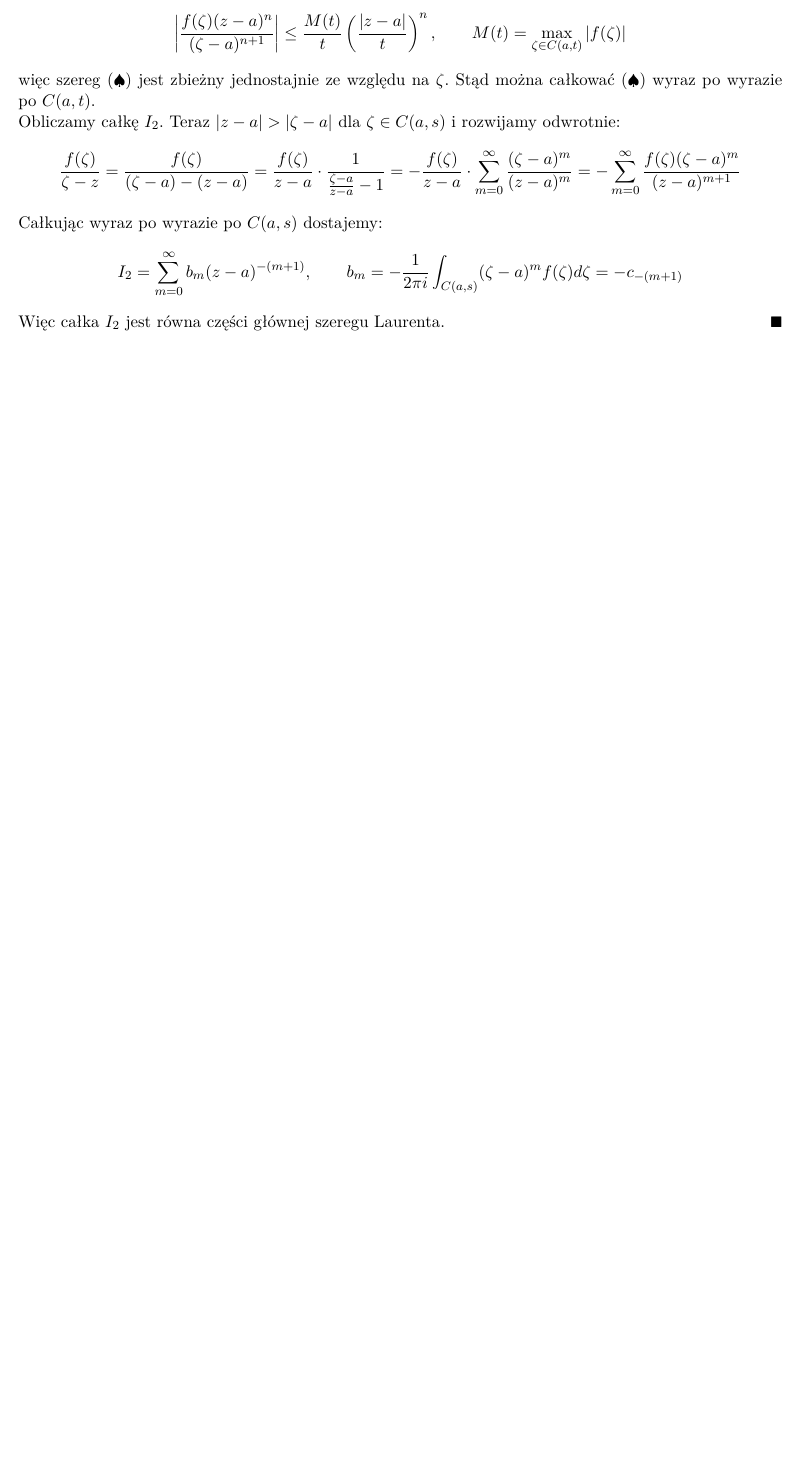
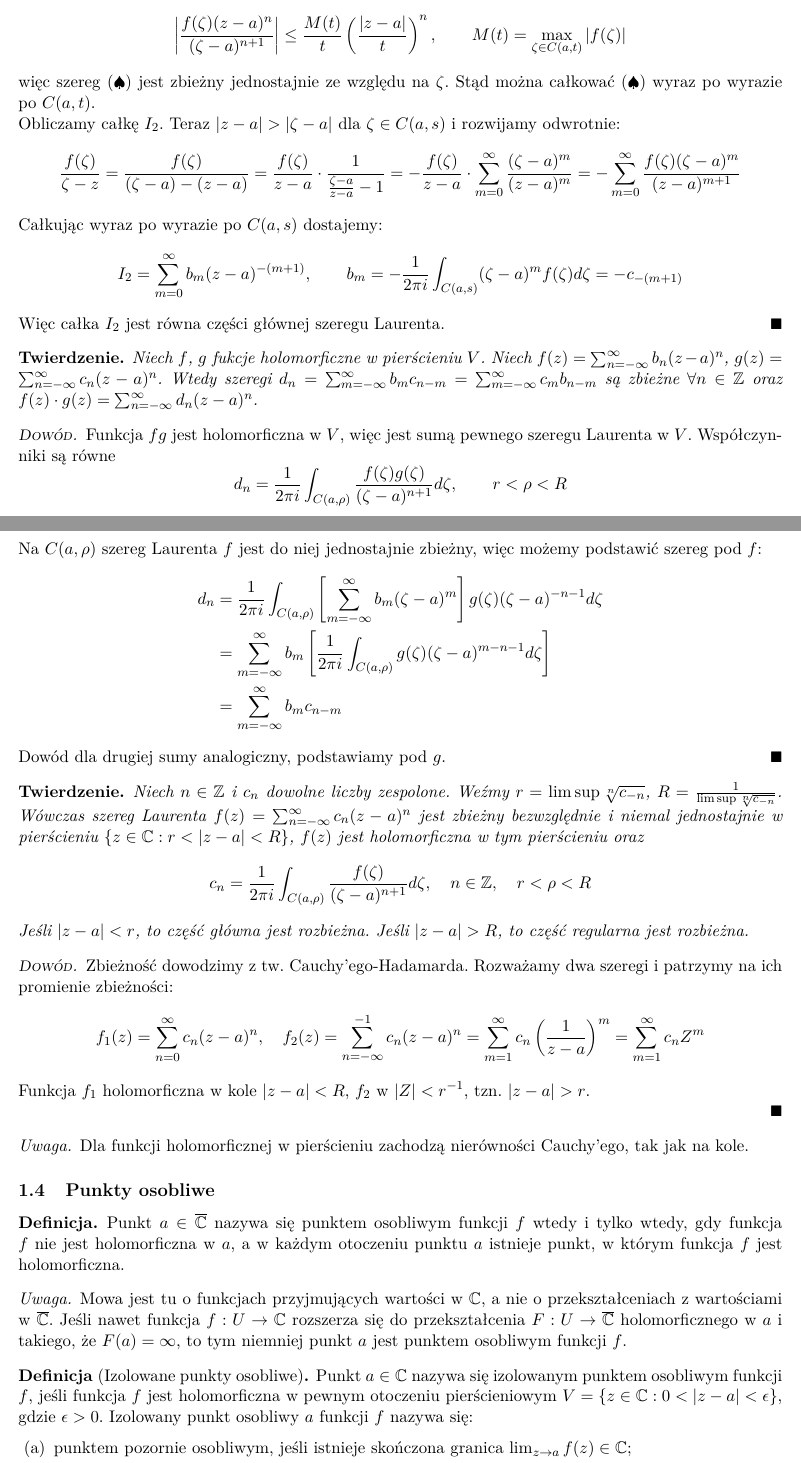
Before and after one commit to kantoniak/2018z-fan, a LaTeX document (notes.tex): part of page 6 of 6 before the commit and two parts of pages 6 and 7 of 8 after it, the two joined at a grey line, cut so that both start at the same text, the shorter picture padded with empty space. Compiled offline with pdfLaTeX.

Commit message:
Dalsze własności szeregów Laurenta, Tw. Riemanna

```diff
--- a/notes.tex
+++ b/notes.tex
@@ -600,3 +600,88 @@
   Więc całka $ I_2 $ jest równa części głównej szeregu Laurenta.
 \end{proof}
 
+\begin{theorem}
+  Niech $f$, $g$ fukcje holomorficzne w pierścieniu $V$.
+  Niech $ f(z) = \sum_{n=-\infty}^{\infty} b_n(z-a)^n $, $ g(z) = \sum_{n=-\infty}^{\infty} c_n(z-a)^n $.
+  Wtedy szeregi $ d_n = \sum_{m=-\infty}^{\infty} b_{m}c_{n-m} = \sum_{m=-\infty}^{\infty} c_{m}b_{n-m} $ są zbieżne $ \forall n \in \mathbb{Z} $
+  oraz $ f(z) \cdot g(z) = \sum_{n=-\infty}^{\infty} d_n(z-a)^n $.
+\end{theorem}
+
+\begin{proof}
+  Funkcja $ fg $ jest holomorficzna w $V$, więc jest sumą pewnego szeregu Laurenta w $V$.
+  Współczynniki są równe
+  $$
+    d_n =
+    \frac{1}{2 \pi i} \int_{C(a, \rho)} \frac{f(\zeta)g(\zeta)}{(\zeta - a)^{n+1}} d\zeta,
+    \qquad
+    r < \rho < R
+  $$
+
+  Na $ C(a, \rho) $ szereg Laurenta $ f $ jest do niej jednostajnie zbieżny, więc możemy podstawić szereg pod $f$:
+  \begin{align*}
+    d_n &
+    = \frac{1}{2 \pi i} \int_{C(a, \rho)} \left[ \sum_{m=-\infty}^{\infty} b_m(\zeta - a)^m \right] g(\zeta) (\zeta - a)^{-n-1} d\zeta \\ &
+    = \sum_{m=-\infty}^{\infty} b_m \left[ \frac{1}{2 \pi i} \int_{C(a, \rho)} g(\zeta) (\zeta - a)^{m-n-1} d\zeta \right] \\ &
+    = \sum_{m=-\infty}^{\infty} b_{m}c_{n-m}
+  \end{align*}
+
+  Dowód dla drugiej sumy analogiczny, podstawiamy pod $g$.
+\end{proof}
+
+\begin{theorem}
+  Niech $ n \in \mathbb{Z} $ i $ c_n $ dowolne liczby zespolone.
+  Weźmy $ r = \limsup \sqrt[n]{c_{-n}} $, $ R = \frac{1}{ \limsup \sqrt[n]{c_{-n}} } $.
+  Wówczas szereg Laurenta $ f(z) = \sum_{n=-\infty}^{\infty} c_n(z-a)^{n} $ jest zbieżny bezwzględnie i niemal jednostajnie w pierścieniu $ \{ z \in \mathbb{C}: r < \abs{z-a} < R \} $,
+  $ f(z) $ jest holomorficzna w tym pierścieniu oraz
+  $$
+    c_n = \frac{1}{2 \pi i} \int_{C(a, \rho)} \frac{f(\zeta)}{(\zeta - a)^{n+1}} d\zeta,
+    \quad
+    n \in \mathbb{Z},
+    \quad
+    r < \rho < R
+  $$
+
+  Jeśli $ \abs{z-a} < r $, to część główna jest rozbieżna.
+  Jeśli $ \abs{z-a} > R $, to część regularna jest rozbieżna.
+\end{theorem}
+
+\begin{proof}
+  Zbieżność dowodzimy z tw. Cauchy'ego-Hadamarda. Rozważamy dwa szeregi i patrzymy na ich promienie zbieżności:
+  $$
+    f_1(z) = \sum_{n=0}^{\infty} c_n(z-a)^{n},
+    \quad
+    f_2(z) = \sum_{n=-\infty}^{-1} c_n(z-a)^{n} = \sum_{m=1}^{\infty} c_n \left(\frac{1}{z-a}\right)^{m} = \sum_{m=1}^{\infty} c_n Z^m
+  $$
+  Funkcja $ f_1 $ holomorficzna w kole $ \abs{z-a} < R $, $ f_2 $ w $ \abs{Z} < r^{-1} $, tzn. $ \abs{z-a} > r $.
+
+  % TODO: Dowód na postać c_n
+\end{proof}
+
+\begin{remark}
+  Dla funkcji holomorficznej w pierścieniu zachodzą nierówności Cauchy'ego, tak jak na kole.
+\end{remark}
+
+% TODO: Uwaga 6 z wykładu 8 w notatkach (o szeregu Fouriera)
+
+\subsection{Punkty osobliwe}
+
+\begin{definition}
+  Punkt $ a \in \extcomplex $ nazywa się punktem osobliwym funkcji $f$ wtedy i tylko wtedy,
+  gdy funkcja $f$ nie jest holomorficzna w $a$,
+  a w każdym otoczeniu punktu $a$ istnieje punkt, w którym funkcja $f$ jest holomorficzna.
+\end{definition}
+
+\begin{remark}
+  Mowa jest tu o funkcjach przyjmujących wartości w $ \mathbb{C} $, a nie o przekształceniach z wartościami w $ \extcomplex $.
+  Jeśli nawet funkcja $ f: U \to \mathbb{C} $ rozszerza się do przekształcenia $ F: U \to \extcomplex $ holomorficznego w $a$ i takiego,
+  że $ F(a) = \infty $, to tym niemniej punkt $a$ jest punktem osobliwym funkcji $f$.
+\end{remark}
+
+\begin{definition}[Izolowane punkty osobliwe]
+  Punkt $ a \in \mathbb{C} $ nazywa się izolowanym punktem osobliwym funkcji $f$,
+  jeśli funkcja $f$ jest holomorficzna w pewnym otoczeniu pierścieniowym $ V = \{ z \in \mathbb{C}: 0 < \abs{z-a} < \epsilon \} $, gdzie $ \epsilon > 0 $.
+  Izolowany punkt osobliwy $a$ funkcji $f$ nazywa się:
+
+  \begin{enumerate}
+    \item punktem pozornie osobliwym, jeśli istnieje skończona granica $ \lim_{z \to a} f(z) \in \mathbb{C} $;
+    \item biegunem, jeśli istnieje granica $ \lim_{z \to a} f(z) = \infty $;
@@ -602,0 +716 @@
+      \abs{ c_n } \leq \frac{M}{\rho^{-n}} = M\rho^n \to 0
```
Also changed, not shown: notes.tex (42 more changed lines).
